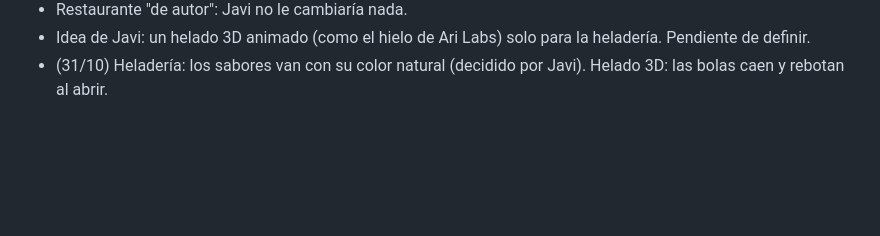
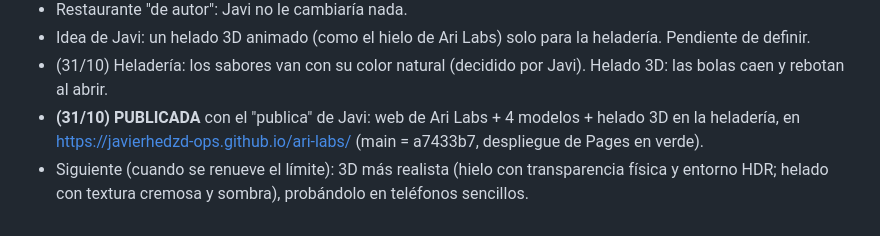
Before and after one commit to javierhedzd-ops/ari-labs, a Markdown page: diseno/DECISIONES.md, the part around the change. Rendered like a GitHub page; blank space fills up the shorter version.

Commit message:
Decisiones: web publicada; siguiente, 3D más realista
Co-Authored-By: Claude Opus 5.5 <noreply@anthropic.com>
Claude-Session: https://claude.ai/code/session_01Kc7UqCn6E9o6Li3sPnE4yz

```diff
--- a/diseno/DECISIONES.md
+++ b/diseno/DECISIONES.md
@@ -119,3 +119,7 @@ Para verla en local: `cd diseno/muestra && python3 -m http.server` (usa módulos
 - Restaurante "de autor": Javi no le cambiaría nada.
 - Idea de Javi: un helado 3D animado (como el hielo de Ari Labs) solo para la heladería. Pendiente de definir.
 - (31/10) Heladería: los sabores van con su color natural (decidido por Javi). Helado 3D: las bolas caen y rebotan al abrir.
+- **(31/10) PUBLICADA** con el "publica" de Javi: web de Ari Labs + 4 modelos + helado 3D en la heladería, en
+  https://javierhedzd-ops.github.io/ari-labs/ (main = a7433b7, despliegue de Pages en verde).
+- Siguiente (cuando se renueve el límite): 3D más realista (hielo con transparencia física y entorno HDR; helado con
+  textura cremosa y sombra), probándolo en teléfonos sencillos.
```
